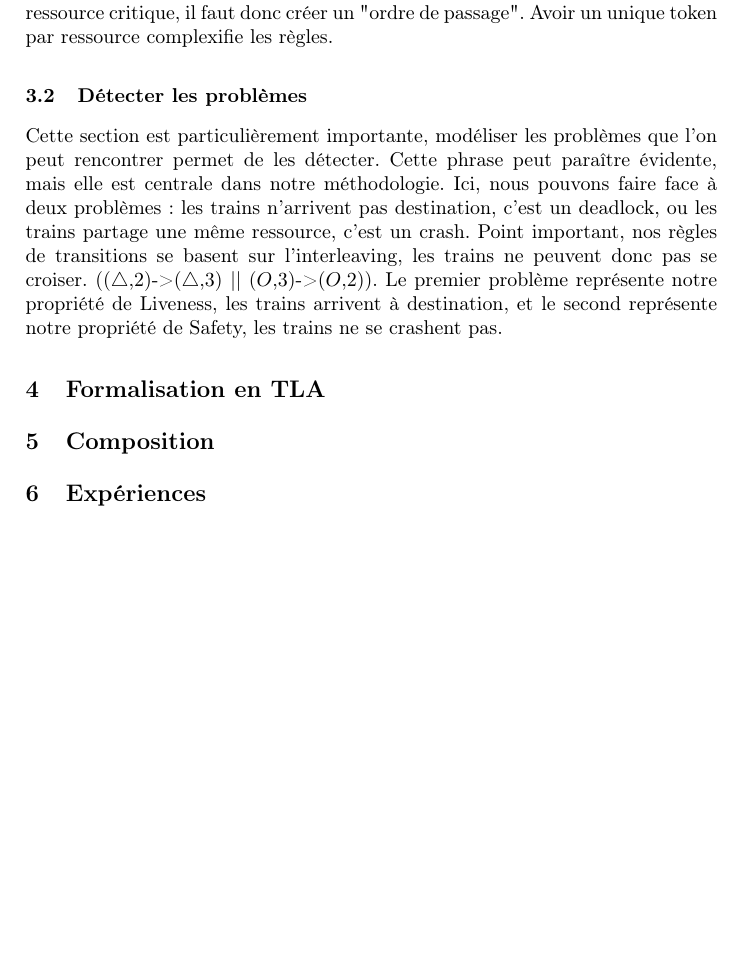
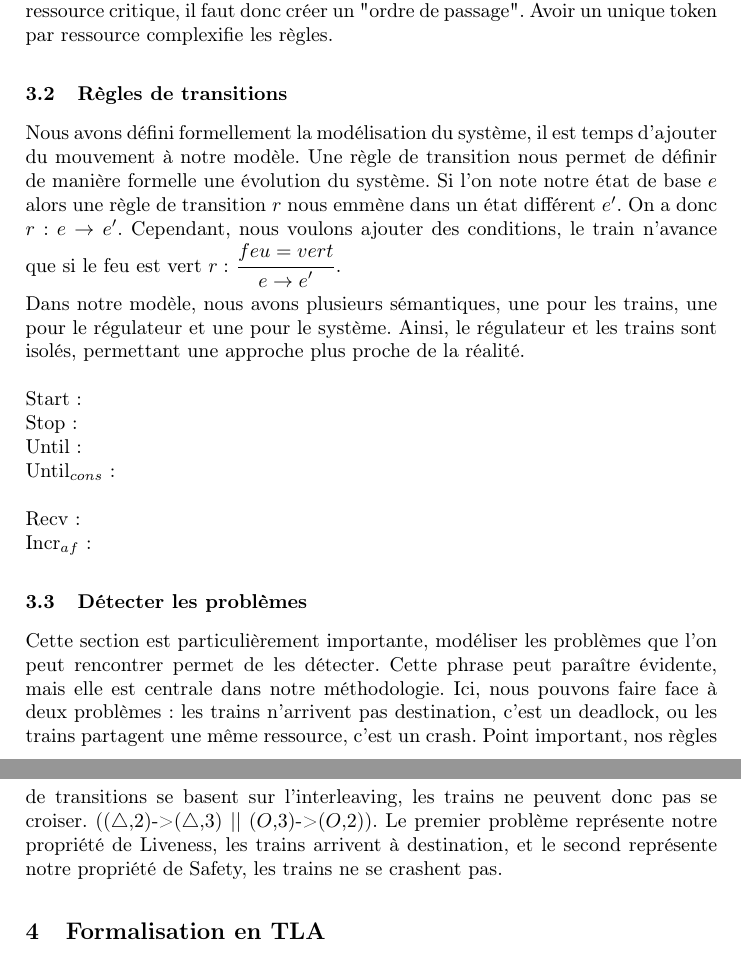
Before and after one commit to LucasVillaume/stage-train, a LaTeX paper (paper/main.tex, which reads paper/package/mathpartir.sty): part of page 3 of 4 before the commit and two parts of pages 3 and 4 of 5 after it, the two joined at a grey line, cut so that both start at the same text, the shorter picture padded with empty space. Compiled offline with pdfLaTeX.

Commit message:
règles de transitions

```diff
--- a/paper/main.tex
+++ b/paper/main.tex
@@ -4,6 +4,7 @@
 \usepackage{graphicx}
 \usepackage{tikz}
 \usepackage{wrapfig}
+\usepackage{package/mathpartir}
 
 
 \begin{document}
@@ -93,10 +94,33 @@ $T$ le token courant pour chaque ressource et $H$ la dernière position connue d
 Idée: Pourquoi besoin des jetons ? Plusieurs trains peuvent attendre la même ressource critique, il faut donc créer un "ordre de passage".
 Avoir un unique token par ressource complexifie les règles.
 
+
+\subsection{Règles de transitions}
+Nous avons défini formellement la modélisation du système, il est temps d'ajouter du mouvement à notre modèle.
+Une règle de transition nous permet de définir de manière formelle une évolution du système.
+Si l'on note notre état de base $e$ alors une règle de transition $r$ nous emmène dans un état différent $e'$. On a donc $r: e \rightarrow e'$.
+Cependant, nous voulons ajouter des conditions, le train n'avance que si le feu est vert $r:$ \inferrule{feu = vert}{e \rightarrow e'}.
+\\Dans notre modèle, nous avons plusieurs sémantiques, une pour les trains, une pour le régulateur et une pour le système.
+Ainsi, le régulateur et les trains sont isolés, permettant une approche plus proche de la réalité.
+
+%Montrer les déplacements d'un train
+\noindent
+\\Start :
+\\Stop :
+\\Until :
+\\Until$_{cons}$ :
+
+%Quelques régles du régulateur
+\noindent
+\\Recv :
+\\Incr$_{af}$ :
+
+
+
 \subsection{Détecter les problèmes}
 Cette section est particulièrement importante, modéliser les problèmes que l'on peut rencontrer permet de les détecter.
 Cette phrase peut paraître évidente, mais elle est centrale dans notre méthodologie. Ici, nous pouvons faire face à deux problèmes :
-les trains n'arrivent pas destination, c'est un deadlock, ou les trains partage une même ressource, c'est un crash.
+les trains n'arrivent pas destination, c'est un deadlock, ou les trains partagent une même ressource, c'est un crash.
 Point important, nos règles de transitions se basent sur l'interleaving, les trains ne peuvent donc pas se croiser. (($\triangle$,2)->($\triangle$,3) || ($O$,3)->($O$,2)).
 Le premier problème représente notre propriété de Liveness, les trains arrivent à destination, et le second représente notre propriété de Safety, les trains ne se crashent pas.
 
--- /dev/null
+++ b/paper/package/mathpartir.sty
@@ -0,0 +1,427 @@
+%%
+%% This is file `mathpartir.sty',
+%% generated with the docstrip utility.
+%%
+%% The original source files were:
+%%
+%% mathpartir.dtx  (with options: `package')
+%%
+%% This is a generated file.
+%%
+%% Copyright (C) 2015 by Didier Remy <didier.remy(at)inria(dot)fr>
+%%
+%% This file is part of mathpartir.
+%%
+%% mathpartir is free software: you can redistribute it and/or modify
+%% it under the terms of the GNU General Public License as published by
+%% the Free Software Foundation, either version 2 of the License, or
+%% (at your option) any later version.
+%%
+%% mathpartir is distributed in the hope that it will be useful,
+%% but WITHOUT ANY WARRANTY; without even the implied warranty of
+%% MERCHANTABILITY or FITNESS FOR A PARTICULAR PURPOSE.  See the
+%% GNU General Public License for more details.
+%%
+%% You should have received a copy of the GNU General Public License
+%% along with mathpartir.  If not, see <http://www.gnu.org/licenses/>.
+%%
+\NeedsTeXFormat{LaTeX2e}
+\ProvidesPackage{mathpartir}
+    [2016/02/24 version 1.3.2 Math Paragraph for Typesetting Inference Rules]
+%% Identification
+%% Preliminary declarations
+
+\RequirePackage {keyval}
+
+%% Options
+%% More declarations
+
+%% PART I: Typesetting maths in paragraphe mode
+
+%% \newdimen \mpr@tmpdim
+%% Dimens are a precious ressource. Uses seems to be local.
+\let \mpr@tmpdim \@tempdima
+
+\let \mpr@hva \empty
+
+%% normal paragraph parametters, should rather be taken dynamically
+\def \mpr@savepar {%
+  \edef \MathparNormalpar
+     {\noexpand \lineskiplimit \the\lineskiplimit
+      \noexpand \lineskip \the\lineskip}%
+  }
+
+\def \mpr@rulelineskip {\lineskiplimit=0.3em\lineskip=0.2em plus 0.1em}
+\def \mpr@lesslineskip {\lineskiplimit=0.6em\lineskip=0.5em plus 0.2em}
+\def \mpr@lineskip  {\lineskiplimit=1.2em\lineskip=1.2em plus 0.2em}
+\let \MathparLineskip \mpr@lineskip
+\def \mpr@paroptions {\MathparLineskip}
+\let \mpr@prebindings \relax
+
+\newskip \mpr@andskip \mpr@andskip 2em plus 0.5fil minus 0.5em
+
+\def \mpr@goodbreakand
+   {\hskip -\mpr@andskip  \penalty -1000\hskip \mpr@andskip}
+\def \mpr@and {\hskip \mpr@andskip}
+\def \mpr@andcr {\penalty 50\mpr@and}
+\def \mpr@cr {\penalty -10000\mpr@and}
+\def \mpr@eqno #1{\mpr@andcr #1\hskip 0em plus -1fil \penalty 10}
+
+\def \mpr@bindings {%
+  \let \and \mpr@andcr
+  \let \par \mpr@andcr
+  \let \\\mpr@cr
+  \let \eqno \mpr@eqno
+  \let \hva \mpr@hva
+  }
+\let \MathparBindings \mpr@bindings
+
+
+\newenvironment{mathpar}[1][]
+  {$$\mpr@savepar \parskip 0em \hsize \linewidth \centering
+     \vbox \bgroup \mpr@prebindings \mpr@paroptions #1\ifmmode $\else
+     \noindent $\displaystyle\fi
+     \MathparBindings}
+  {\unskip \ifmmode $\fi\egroup $$\ignorespacesafterend}
+
+\newenvironment{mathparpagebreakable}[1][]
+  {\begingroup
+   \par
+   \mpr@savepar \parskip 0em \hsize \linewidth \centering
+      \mpr@prebindings \mpr@paroptions #1%
+      \vskip \abovedisplayskip \vskip -\lineskip%
+     \ifmmode  \else  $\displaystyle\fi
+     \MathparBindings
+  }
+  {\unskip
+   \ifmmode $\fi \par\endgroup
+   \vskip \belowdisplayskip
+   \noindent
+  \ignorespacesafterend}
+
+
+%%% HOV BOXES
+
+\def \mathvbox@ #1{\hbox \bgroup \mpr@normallineskip
+  \vbox \bgroup \tabskip 0em \let \\ \cr
+  \halign \bgroup \hfil $##$\hfil\cr #1\crcr \egroup \egroup
+  \egroup}
+
+\def \mathhvbox@ #1{\setbox0 \hbox {\let \\\qquad $#1$}\ifnum \wd0 < \hsize
+      \box0\else \mathvbox {#1}\fi}
+
+%% Part II -- operations on lists
+
+\newtoks \mpr@lista
+\newtoks \mpr@listb
+
+\long \def\mpr@cons #1\mpr@to#2{\mpr@lista {\\{#1}}\mpr@listb \expandafter
+{#2}\edef #2{\the \mpr@lista \the \mpr@listb}}
+
+\long \def\mpr@snoc #1\mpr@to#2{\mpr@lista {\\{#1}}\mpr@listb \expandafter
+{#2}\edef #2{\the \mpr@listb\the\mpr@lista}}
+
+\long \def \mpr@concat#1=#2\mpr@to#3{\mpr@lista \expandafter {#2}\mpr@listb
+\expandafter {#3}\edef #1{\the \mpr@listb\the\mpr@lista}}
+
+\def \mpr@head #1\mpr@to #2{\expandafter \mpr@head@ #1\mpr@head@ #1#2}
+\long \def \mpr@head@ #1#2\mpr@head@ #3#4{\def #4{#1}\def#3{#2}}
+
+\def \mpr@flatten #1\mpr@to #2{\expandafter \mpr@flatten@ #1\mpr@flatten@ #1#2}
+\long \def \mpr@flatten@ \\#1\\#2\mpr@flatten@ #3#4{\def #4{#1}\def #3{\\#2}}
+
+\def \mpr@makelist #1\mpr@to #2{\def \mpr@all {#1}%
+   \mpr@lista {\\}\mpr@listb \expandafter {\mpr@all}\edef \mpr@all {\the
+   \mpr@lista \the \mpr@listb \the \mpr@lista}\let #2\empty
+   \def \mpr@stripof ##1##2\mpr@stripend{\def \mpr@stripped{##2}}\loop
+     \mpr@flatten \mpr@all \mpr@to \mpr@one
+     \expandafter \mpr@snoc \mpr@one \mpr@to #2\expandafter \mpr@stripof
+     \mpr@all \mpr@stripend
+     \ifx \mpr@stripped \empty \let \mpr@isempty 0\else \let \mpr@isempty 1\fi
+     \ifx 1\mpr@isempty
+   \repeat
+}
+
+\def \mpr@rev #1\mpr@to #2{\let \mpr@tmp \empty
+   \def \\##1{\mpr@cons ##1\mpr@to \mpr@tmp}#1\let #2\mpr@tmp}
+
+%% Part III -- Type inference rules
+
+\newif \if@premisse
+\newbox \mpr@hlist
+\newbox \mpr@vlist
+\newif \ifmpr@center \mpr@centertrue
+\def \mpr@vskip {}
+\def \mpr@htovlist {%
+   \setbox \mpr@hlist
+      \hbox {\strut
+             \ifmpr@center \hskip -0.5\wd\mpr@hlist\fi
+             \unhbox \mpr@hlist}%
+   \setbox \mpr@vlist
+      \vbox {\if@premisse
+                \box \mpr@hlist
+                \ifx \mpr@vskip \empty \else
+                  \hrule height 0em depth \mpr@vskip width 0em
+                \fi
+                \unvbox \mpr@vlist
+             \else
+                \unvbox \mpr@vlist
+                \ifx \mpr@vskip \empty \else
+                  \hrule height 0em depth \mpr@vskip width 0em
+                \fi
+                \box \mpr@hlist
+             \fi}%
+}
+
+\def \mpr@item #1{$\displaystyle #1$}
+\def \mpr@sep{2em}
+\def \mpr@blank { }
+\def \mpr@hovbox #1#2{\hbox
+  \bgroup
+  \ifx #1T\@premissetrue
+  \else \ifx #1B\@premissefalse
+  \else
+     \PackageError{mathpartir}
+       {Premisse orientation should either be T or B}
+       {Fatal error in Package}%
+  \fi \fi
+  \def \@test {#2}\ifx \@test \mpr@blank\else
+  \setbox \mpr@hlist \hbox {}%
+  \setbox \mpr@vlist \vbox {}%
+  \if@premisse \let \snoc \mpr@cons \else \let \snoc \mpr@snoc \fi
+  \let \@hvlist \empty \let \@rev \empty
+  \mpr@tmpdim 0em
+  \expandafter \mpr@makelist #2\mpr@to \mpr@flat
+  \if@premisse \mpr@rev \mpr@flat \mpr@to \@rev \else \let \@rev \mpr@flat \fi
+  \def \\##1{%
+     \def \@test {##1}\ifx \@test \empty
+        \mpr@htovlist
+        \mpr@tmpdim 0em %%% last bug fix not extensively checked
+     \else
+      \setbox0 \hbox{\mpr@item {##1}}\relax
+      \advance \mpr@tmpdim by \wd0
+      %\mpr@tmpdim 1.02\mpr@tmpdim
+      \ifnum \mpr@tmpdim < \hsize
+         \ifnum \wd\mpr@hlist > 0
+           \if@premisse
+             \setbox \mpr@hlist
+                \hbox {\unhbox0 \hskip \mpr@sep \unhbox \mpr@hlist}%
+           \else
+             \setbox \mpr@hlist
+                \hbox {\unhbox \mpr@hlist  \hskip \mpr@sep \unhbox0}%
+           \fi
+         \else
+         \setbox \mpr@hlist \hbox {\unhbox0}%
+         \fi
+      \else
+         \ifnum \wd \mpr@hlist > 0
+            \mpr@htovlist
+            \mpr@tmpdim \wd0
+         \fi
+         \setbox \mpr@hlist \hbox {\unhbox0}%
+      \fi
+      \advance \mpr@tmpdim by \mpr@sep
+   \fi
+   }%
+   \@rev
+   \mpr@htovlist
+   \ifmpr@center \hskip \wd\mpr@vlist\fi \box \mpr@vlist
+   \fi
+   \egroup
+}
+
+%%% INFERENCE RULES
+
+\@ifundefined{@@over}{%
+    \let\@@over\over % fallback if amsmath is not loaded
+    \let\@@overwithdelims\overwithdelims
+    \let\@@atop\atop \let\@@atopwithdelims\atopwithdelims
+    \let\@@above\above \let\@@abovewithdelims\abovewithdelims
+  }{}
+
+%% The default
+
+\def \mpr@@fraction #1#2{\hbox {\advance \hsize by -0.5em
+    $\displaystyle {#1\mpr@over #2}$}}
+\def \mpr@@nofraction #1#2{\hbox {\advance \hsize by -0.5em
+    $\displaystyle {#1\@@atop #2}$}}
+
+\let \mpr@fraction \mpr@@fraction
+
+%% A generic solution to arrow
+
+\def \mpr@@fractionaboveskip {0ex}
+\def \mpr@@fractionbelowskip {0.22ex}
+
+\def \mpr@make@fraction #1#2#3#4#5{\hbox {%
+     \def \mpr@tail{#1}%
+     \def \mpr@body{#2}%
+     \def \mpr@head{#3}%
+     \setbox1=\hbox{$#4$}\setbox2=\hbox{$#5$}%
+     \setbox3=\hbox{$\mkern -3mu\mpr@body\mkern -3mu$}%
+     \dimen0\ht3\advance\dimen0 by \dp3\relax
+     \dimen0 0.5\dimen0\relax
+     \advance \dimen0 by \mpr@@fractionaboveskip
+     \setbox1=\hbox {\raise \dimen0 \box1}\relax
+     \dimen0 -\dimen0\advance \dimen0 \mpr@@fractionaboveskip\dimen0 -\dimen0
+     \advance \dimen0 by \mpr@@fractionbelowskip
+     \setbox2=\hbox {\lower \dimen0 \box2}\relax
+     \setbox0=\hbox {$\displaystyle {\box1 \atop \box2}$}%
+     \dimen0=\wd0\box0
+     \box0 \hskip -\dimen0\relax
+     \hbox to \dimen0 {$%\color{blue}
+       \mathrel{\mpr@tail}\joinrel
+       \xleaders\hbox{\copy3}\hfil\joinrel\mathrel{\mpr@head}%
+     $}}}
+
+%% Old stuff should be removed in next version
+\def \mpr@@nothing #1#2
+    {$\lower 0.01pt \mpr@@nofraction {#1}{#2}$}
+\def \mpr@@reduce #1#2{\hbox
+    {$\lower 0.01pt \mpr@@fraction {#1}{#2}\mkern -15mu\rightarrow$}}
+\def \mpr@@rewrite #1#2#3{\hbox
+    {$\lower 0.01pt \mpr@@fraction {#2}{#3}\mkern -8mu#1$}}
+\def \mpr@infercenter #1{\vcenter {\mpr@hovbox{T}{#1}}}
+
+\def \mpr@empty {}
+\def \mpr@inferrule
+  {\bgroup
+     \ifnum \linewidth<\hsize \hsize \linewidth\fi
+     \mpr@rulelineskip
+     \let \and \qquad
+     \let \hva \mpr@hva
+     \let \@rulename \mpr@empty
+     \let \@rule@options \mpr@empty
+     \let \mpr@over \@@over
+     \mpr@inferrule@}
+\newcommand {\mpr@inferrule@}[3][]
+  {\everymath={\displaystyle}%
+   \def \@test {#2}\ifx \empty \@test
+      \setbox0 \hbox {$\vcenter {\mpr@hovbox{B}{#3}}$}%
+   \else
+   \def \@test {#3}\ifx \empty \@test
+      \setbox0 \hbox {$\vcenter {\mpr@hovbox{T}{#2}}$}%
+   \else
+   \setbox0 \mpr@fraction {\mpr@hovbox{T}{#2}}{\mpr@hovbox{B}{#3}}%
+   \fi \fi
+   \def \@test {#1}\ifx \@test\empty \box0
+   \else \vbox
+%%% Suggestion de Francois pour les etiquettes longues
+%%%   {\hbox to \wd0 {\RefTirName {#1}\hfil}\box0}\fi
+      {\hbox {\DefTirName {#1}}\box0}\fi
+   \egroup}
+
+\def \mpr@vdotfil #1{\vbox to #1{\leaders \hbox{$\cdot$} \vfil}}
+
+
+%% Keys that make sence in all kinds of rules
+\def \mprset #1{\setkeys{mprset}{#1}}
+\define@key {mprset}{andskip}[]{\mpr@andskip=#1}
+\define@key {mprset}{lineskip}[]{\lineskip=#1}
+\define@key {mprset}{lessskip}[]{\lineskip=0.5\lineskip}
+\define@key {mprset}{flushleft}[]{\mpr@centerfalse}
+\define@key {mprset}{center}[]{\mpr@centertrue}
+\define@key {mprset}{rewrite}[]{\let \mpr@fraction \mpr@@rewrite}
+\define@key {mprset}{atop}[]{\let \mpr@fraction \mpr@@nofraction}
+\define@key {mprset}{myfraction}[]{\let \mpr@fraction #1}
+\define@key {mprset}{fraction}[]{\def \mpr@fraction {\mpr@make@fraction #1}}
+\define@key {mprset}{defaultfraction}[]{\let \mpr@fraction \mpr@@fraction}
+\define@key {mprset}{sep}{\def\mpr@sep{#1}}
+\define@key {mprset}{fractionaboveskip}{\def\mpr@@fractionaboveskip{#1}}
+\define@key {mprset}{fractionbelowskip}{\def\mpr@@fractionbelowskip{#1}}
+\define@key {mprset}{style}[1]{\def\TirNameStyle{#1}def}
+\define@key {mprset}{rightstyle}[1]{\def\RightTirNameStyle{#1}}
+\define@key {mprset}{leftstyle}[1]{\def\LeftTirNameStyle{#1}}
+\define@key {mprset}{vskip}[1]{\def \mpr@vskip{#1}}
+
+\newbox \mpr@right
+\define@key {mpr}{flushleft}[]{\mpr@centerfalse}
+\define@key {mpr}{center}[]{\mpr@centertrue}
+\define@key {mpr}{rewrite}[]{\let \mpr@fraction \mpr@@rewrite}
+\define@key {mpr}{myfraction}[]{\let \mpr@fraction #1}
+\define@key {mpr}{fraction}[]{\def \mpr@fraction {\mpr@make@fraction #1}}
+\define@key {mpr}{width}{\hsize #1}
+\define@key {mpr}{sep}{\def\mpr@sep{#1}}
+\define@key {mpr}{before}{#1}
+\define@key {mpr}{lab}{\let \DefTirName \LabTirName \def \mpr@rulename {#1}}
+\define@key {mpr}{Lab}{\let \DefTirName \LabTirName \def \mpr@rulename {#1}}
+\define@key {mpr}{style}[1]{\def\TirNameStyle{#1}def}
+\define@key {mpr}{rightstyle}[1]{\def\RightTirNameStyle{#1}}
+\define@key {mpr}{leftstyle}[1]{\def\LeftTirNameStyle{#1}}
+\define@key {mpr}{vskip}[1]{\def \mpr@vskip{#1}}
+\define@key {mpr}{narrower}{\hsize #1\hsize}
+\define@key {mpr}{leftskip}{\hskip -#1}
+\define@key {mpr}{reduce}[]{\let \mpr@fraction \mpr@@reduce}
+\define@key {mpr}{rightskip}
+  {\setbox \mpr@right \hbox {\unhbox \mpr@right \hskip -#1}}
+\define@key {mpr}{LEFT}{\setbox0 \hbox {$#1$}\relax
+     \advance \hsize by -\wd0\box0}
+
+\define@key {mpr}{left}{\setbox0 \hbox {$\LeftTirName {#1}\;$}\relax
+     \advance \hsize by -\wd0\box0}
+\define@key {mpr}{Left}{\llap{$\LeftTirName {#1}\;$}}
+\define@key {mpr}{right}
+  {\setbox0 \hbox {$\;\RightTirName {#1}$}\relax \advance \hsize by -\wd0
+   \setbox \mpr@right \hbox {\unhbox \mpr@right \unhbox0}}
+\define@key {mpr}{RIGHT}
+  {\setbox0 \hbox {$#1$}\relax \advance \hsize by -\wd0
+   \setbox \mpr@right \hbox {\unhbox \mpr@right \unhbox0}}
+\define@key {mpr}{Right}
+  {\setbox \mpr@right \hbox {\unhbox \mpr@right \rlap {$\;\RightTirName {#1}$}}}
+\define@key {mpr}{vdots}{\def \mpr@vdots {\@@atop \mpr@vdotfil{#1}}}
+\define@key {mpr}{after}{\edef \mpr@after {\mpr@after #1}}
+\define@key {mpr}{vcenter}[]{\mpr@vcentertrue}
+
+\newif \ifmpr@vcenter \mpr@vcenterfalse
+\newcommand \mpr@inferstar@ [3][]{\begingroup
+  \setbox0 \hbox
+        {\let \mpr@rulename \mpr@empty \let \mpr@vdots \relax
+         \setbox \mpr@right \hbox{}%
+         \setkeys{mpr}{#1}%
+         $\ifx \mpr@rulename \mpr@empty \mpr@inferrule {#2}{#3}\else
+          \mpr@inferrule [{\mpr@rulename}]{#2}{#3}\fi
+          \box \mpr@right \mpr@vdots$
+          \ifmpr@vcenter \aftergroup \mpr@vcentertrue \fi}
+  \ifmpr@vcenter
+     \box0
+  \else
+     \setbox1 \hbox {\strut}
+     \@tempdima \dp0 \advance \@tempdima by -\dp1
+     \raise \@tempdima \box0
+  \fi
+  \endgroup}
+
+\def \mpr@infer {\@ifnextchar *{\mpr@inferstar}{\mpr@inferrule}}
+\newcommand \mpr@err@skipargs[3][]{}
+\def \mpr@inferstar*{\ifmmode
+    \let \@do \mpr@inferstar@
+  \else
+    \let \@do \mpr@err@skipargs
+    \PackageError {mathpartir}
+      {\string\inferrule* can only be used in math mode}{}%
+  \fi \@do}
+
+%%% Exports
+
+
+\let \inferrule \mpr@infer
+
+\@ifundefined {infer}{\let \infer \mpr@infer}{}
+
+\def \TirNameStyle #1{\small \textsc{#1}}
+\def \LeftTirNameStyle #1{\TirNameStyle {#1}}
+\def \RightTirNameStyle #1{\TirNameStyle {#1}}
+
+\def \lefttir@name #1{\hbox {\small \LeftTirNameStyle{#1}}}
+\def \righttir@name #1{\hbox {\small \RightTirNameStyle{#1}}}
+\let \TirName \lefttir@name
+\let \LeftTirName \lefttir@name
+\let \DefTirName \lefttir@name
+\let \LabTirName \lefttir@name
+\let \RightTirName \righttir@name
+
+%%% Other Exports
+
+\endinput
+%%
+%% End of file `mathpartir.sty'.
```
Also changed, not shown: paper/main.tex (2 more changed lines).
